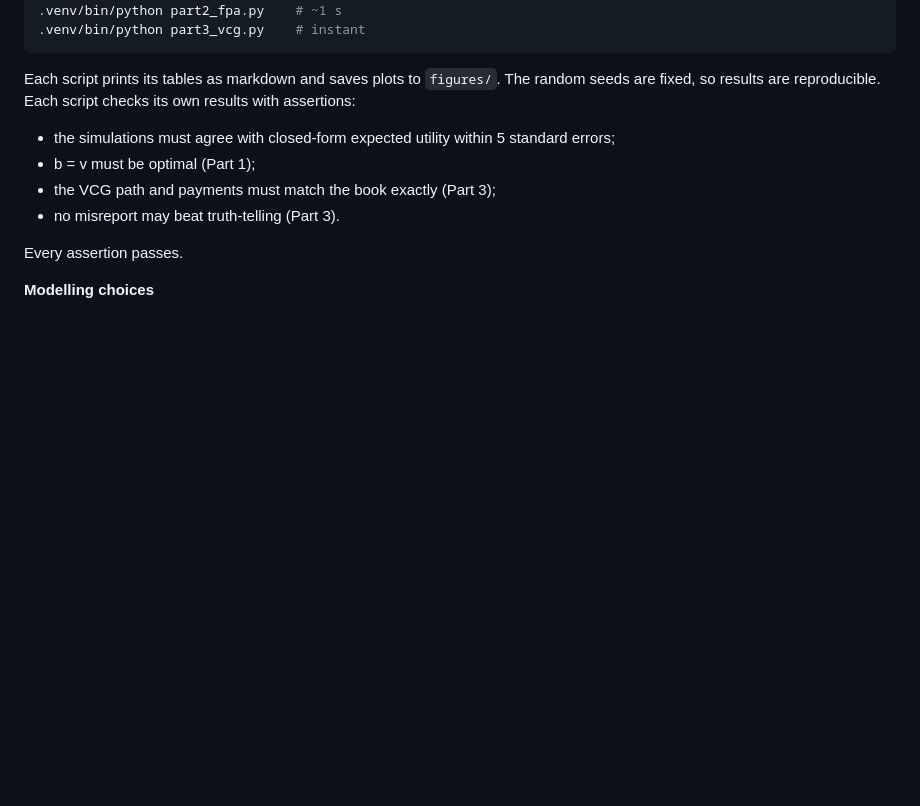
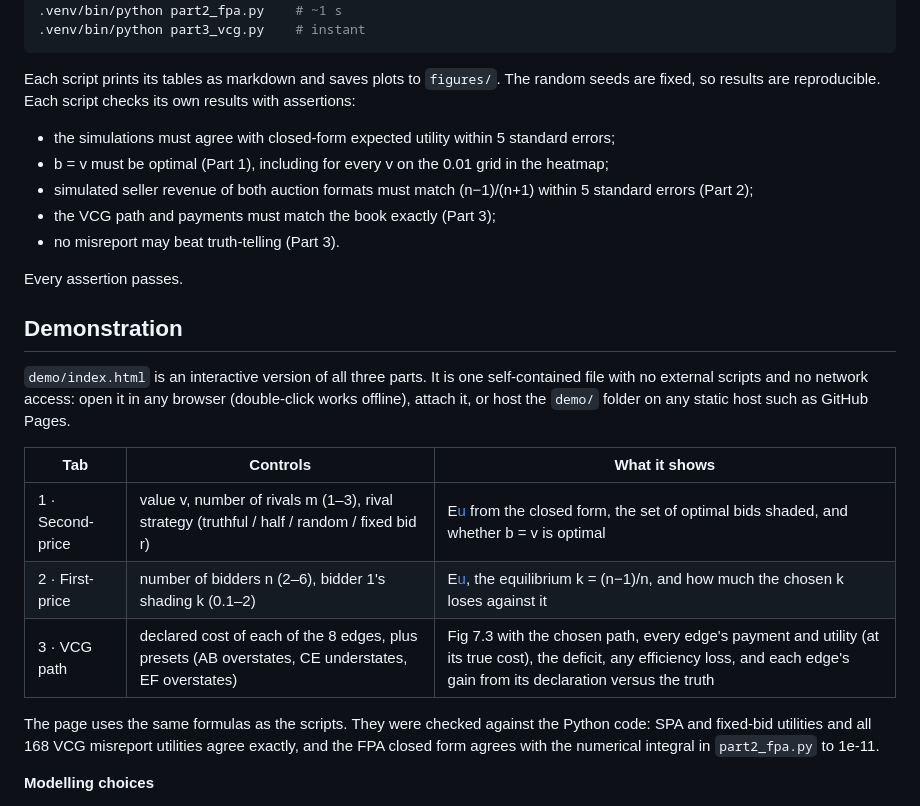
Before and after one commit to divyansh1010x/Mechanism_Design, a Markdown page: REPORT.md, the part around one of its changes. Rendered like a GitHub page; blank space fills up the shorter version.

Commit message:
added demo

```diff
--- a/REPORT.md
+++ b/REPORT.md
@@ -13,11 +13,24 @@ python3 -m venv .venv && .venv/bin/pip install -r requirements.txt
 
 Each script prints its tables as markdown and saves plots to `figures/`. The random seeds are fixed, so results are reproducible. Each script checks its own results with assertions:
 - the simulations must agree with closed-form expected utility within 5 standard errors;
-- b = v must be optimal (Part 1);
+- b = v must be optimal (Part 1), including for every v on the 0.01 grid in the heatmap;
+- simulated seller revenue of both auction formats must match (n−1)/(n+1) within 5 standard errors (Part 2);
 - the VCG path and payments must match the book exactly (Part 3);
 - no misreport may beat truth-telling (Part 3).
 
 Every assertion passes.
+
+## Demonstration
+
+`demo/index.html` is an interactive version of all three parts. It is one self-contained file with no external scripts and no network access: open it in any browser (double-click works offline), attach it, or host the `demo/` folder on any static host such as GitHub Pages.
+
+| Tab | Controls | What it shows |
+|---|---|---|
+| 1 · Second-price | value v, number of rivals m (1–3), rival strategy (truthful / half / random / fixed bid r) | E[u](b) from the closed form, the set of optimal bids shaded, and whether b = v is optimal |
+| 2 · First-price | number of bidders n (2–6), bidder 1's shading k (0.1–2) | E[u](k), the equilibrium k = (n−1)/n, and how much the chosen k loses against it |
+| 3 · VCG path | declared cost of each of the 8 edges, plus presets (AB overstates, CE understates, EF overstates) | Fig 7.3 with the chosen path, every edge's payment and utility (at its true cost), the deficit, any efficiency loss, and each edge's gain from its declaration versus the truth |
+
+The page uses the same formulas as the scripts. They were checked against the Python code: SPA and fixed-bid utilities and all 168 VCG misreport utilities agree exactly, and the FPA closed form agrees with the numerical integral in `part2_fpa.py` to 1e-11.
 
 **Modelling choices**
 - Bid grid is `np.arange(101)/100`, so a bid of 0.40 equals a rival bid of 0.4 exactly. A tie is split 50/50 (half the win utility). Ties only occur in the fixed-rival-bid experiments.
```
Also changed, not shown: other parts of REPORT.md (+34 -0 lines), figures/part1_heatmap.png (added), figures/part2_revenue.png (added), figures/part3_network.png (added), 4 other files.
